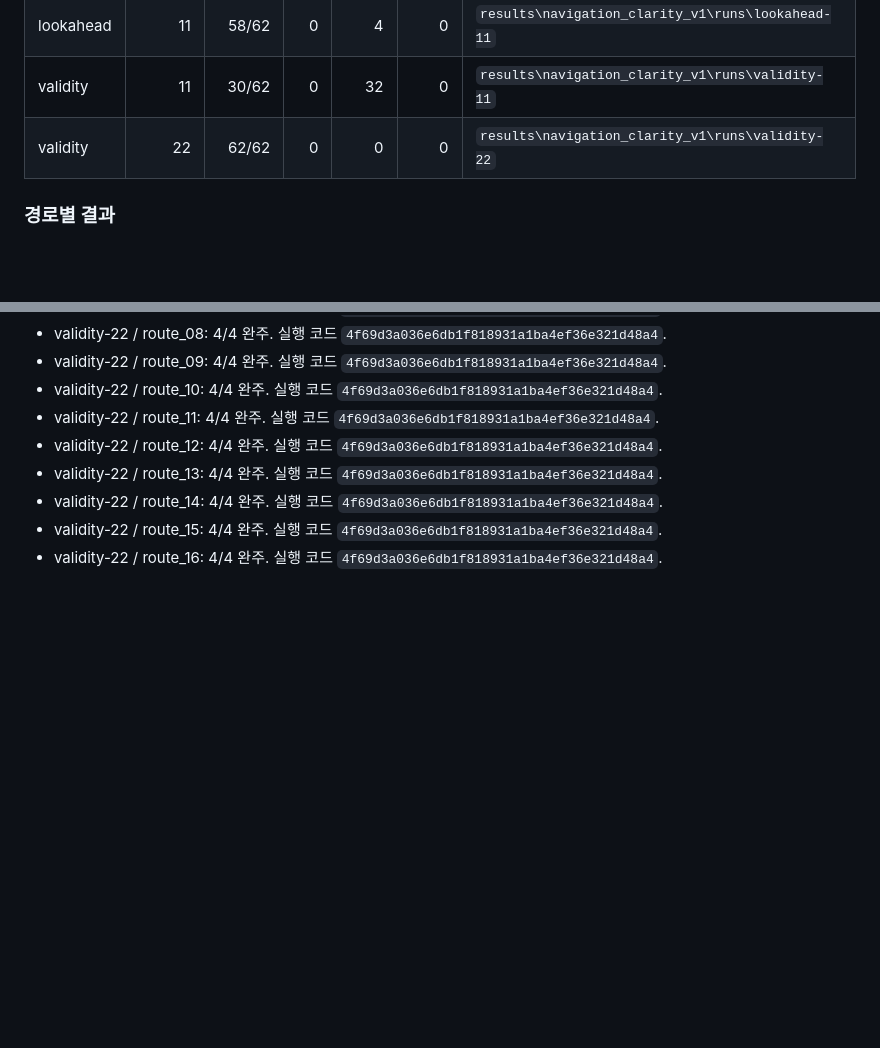
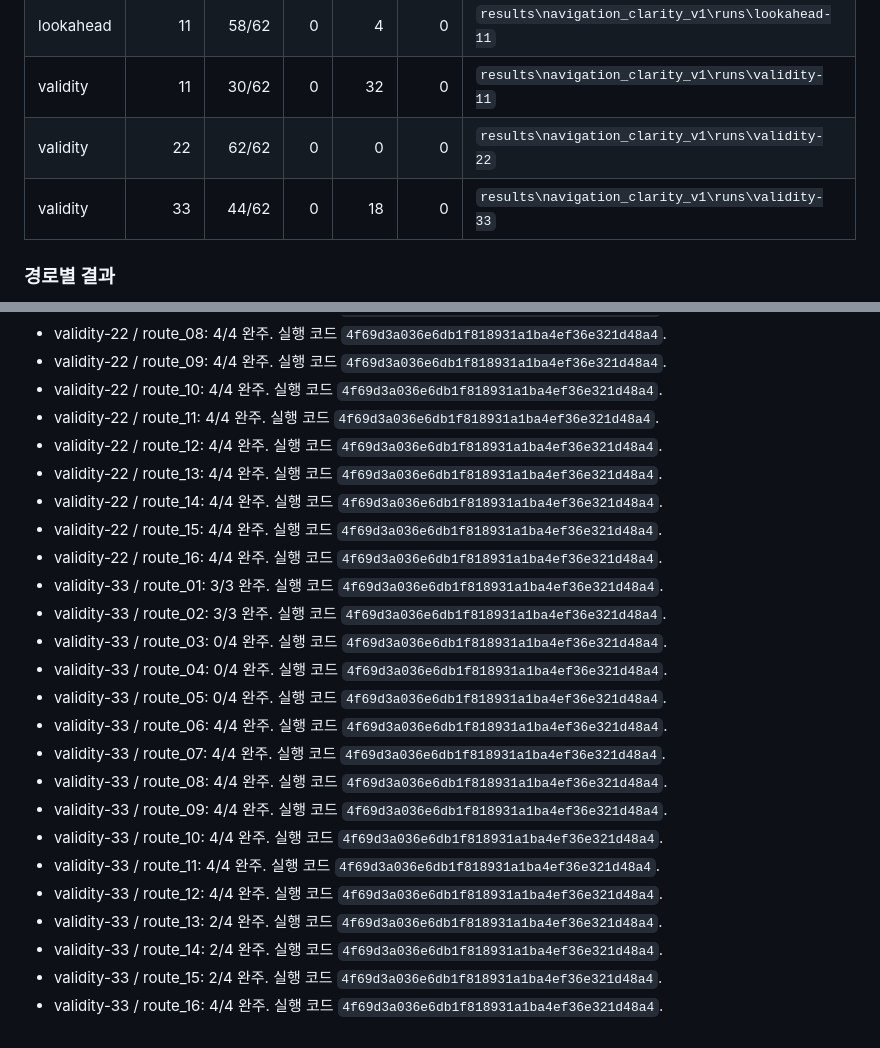
Before and after one commit to jy02sung/Artificial-Intelligence-and-Control-for-Autonomous-Driving, a Markdown page: docs/experiments/ic-navigation-clarity.md, 2 parts joined by grey strips. GitHub-like rendering; blank space fills up the shorter version.

Commit message:
Record completed navigation clarity comparison

```diff
--- a/docs/experiments/ic-navigation-clarity.md
+++ b/docs/experiments/ic-navigation-clarity.md
@@ -38,6 +39,7 @@
 | lookahead | 11 | 58/62 | 0 | 4 | 0 | `results\navigation_clarity_v1\runs\lookahead-11` |
 | validity | 11 | 30/62 | 0 | 32 | 0 | `results\navigation_clarity_v1\runs\validity-11` |
 | validity | 22 | 62/62 | 0 | 0 | 0 | `results\navigation_clarity_v1\runs\validity-22` |
+| validity | 33 | 44/62 | 0 | 18 | 0 | `results\navigation_clarity_v1\runs\validity-33` |
 
 ### 경로별 결과
 
@@ -137,3 +139,19 @@
 - validity-22 / route_14: 4/4 완주. 실행 코드 `4f69d3a036e6db1f818931a1ba4ef36e321d48a4`.
 - validity-22 / route_15: 4/4 완주. 실행 코드 `4f69d3a036e6db1f818931a1ba4ef36e321d48a4`.
 - validity-22 / route_16: 4/4 완주. 실행 코드 `4f69d3a036e6db1f818931a1ba4ef36e321d48a4`.
+- validity-33 / route_01: 3/3 완주. 실행 코드 `4f69d3a036e6db1f818931a1ba4ef36e321d48a4`.
+- validity-33 / route_02: 3/3 완주. 실행 코드 `4f69d3a036e6db1f818931a1ba4ef36e321d48a4`.
+- validity-33 / route_03: 0/4 완주. 실행 코드 `4f69d3a036e6db1f818931a1ba4ef36e321d48a4`.
+- validity-33 / route_04: 0/4 완주. 실행 코드 `4f69d3a036e6db1f818931a1ba4ef36e321d48a4`.
+- validity-33 / route_05: 0/4 완주. 실행 코드 `4f69d3a036e6db1f818931a1ba4ef36e321d48a4`.
+- validity-33 / route_06: 4/4 완주. 실행 코드 `4f69d3a036e6db1f818931a1ba4ef36e321d48a4`.
+- validity-33 / route_07: 4/4 완주. 실행 코드 `4f69d3a036e6db1f818931a1ba4ef36e321d48a4`.
+- validity-33 / route_08: 4/4 완주. 실행 코드 `4f69d3a036e6db1f818931a1ba4ef36e321d48a4`.
+- validity-33 / route_09: 4/4 완주. 실행 코드 `4f69d3a036e6db1f818931a1ba4ef36e321d48a4`.
+- validity-33 / route_10: 4/4 완주. 실행 코드 `4f69d3a036e6db1f818931a1ba4ef36e321d48a4`.
+- validity-33 / route_11: 4/4 완주. 실행 코드 `4f69d3a036e6db1f818931a1ba4ef36e321d48a4`.
+- validity-33 / route_12: 4/4 완주. 실행 코드 `4f69d3a036e6db1f818931a1ba4ef36e321d48a4`.
+- validity-33 / route_13: 2/4 완주. 실행 코드 `4f69d3a036e6db1f818931a1ba4ef36e321d48a4`.
+- validity-33 / route_14: 2/4 완주. 실행 코드 `4f69d3a036e6db1f818931a1ba4ef36e321d48a4`.
+- validity-33 / route_15: 2/4 완주. 실행 코드 `4f69d3a036e6db1f818931a1ba4ef36e321d48a4`.
+- validity-33 / route_16: 4/4 완주. 실행 코드 `4f69d3a036e6db1f818931a1ba4ef36e321d48a4`.
```
Also changed, not shown: other parts of docs/experiments/ic-navigation-clarity.md (+1 -0 lines).
